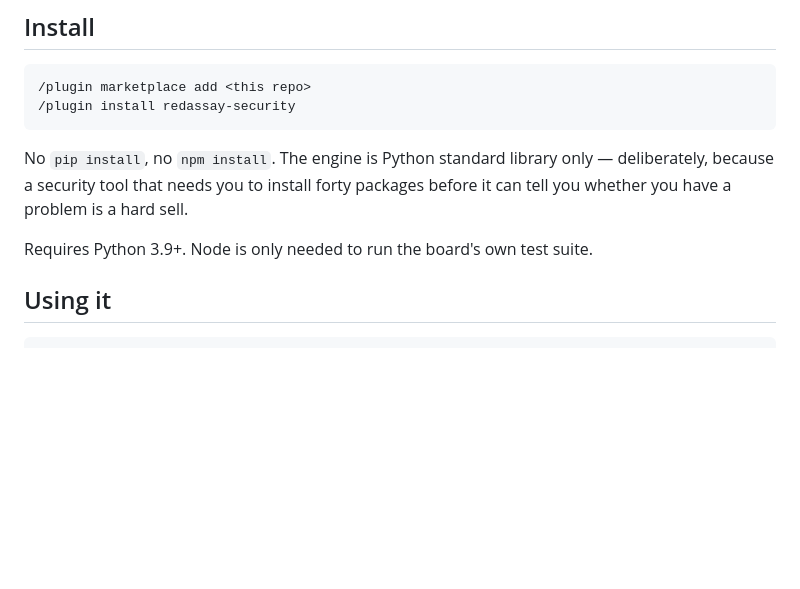
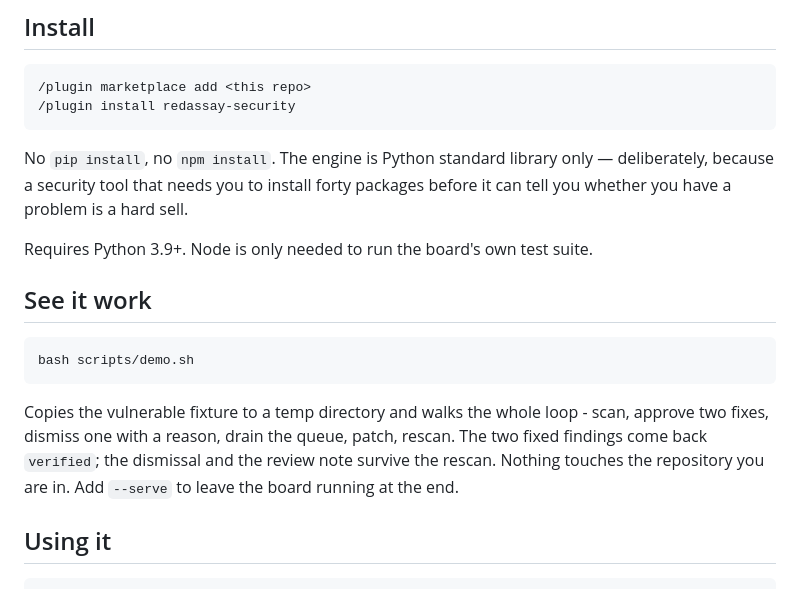
Before and after one commit to Himasnhu-AT/redassay-security-audit, a Markdown page: README.md, the part around the change. GitHub-like rendering; blank space fills up the shorter version.

Commit message:
docs: lead the README with a runnable demo

````diff
--- a/README.md
+++ b/README.md
@@ -44,6 +44,18 @@ deliberately, because a security tool that needs you to install forty packages
 before it can tell you whether you have a problem is a hard sell.
 
 Requires Python 3.9+. Node is only needed to run the board's own test suite.
+
+## See it work
+
+```bash
+bash scripts/demo.sh
+```
+
+Copies the vulnerable fixture to a temp directory and walks the whole loop -
+scan, approve two fixes, dismiss one with a reason, drain the queue, patch,
+rescan. The two fixed findings come back `verified`; the dismissal and the
+review note survive the rescan. Nothing touches the repository you are in. Add
+`--serve` to leave the board running at the end.
 
 ## Using it
 
````
